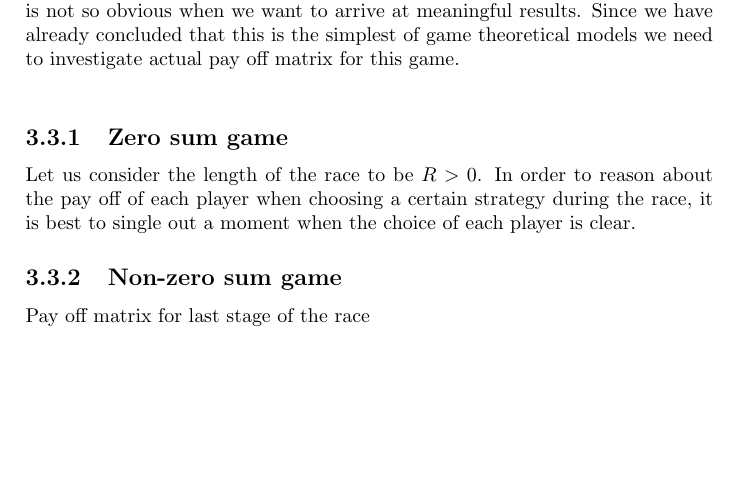
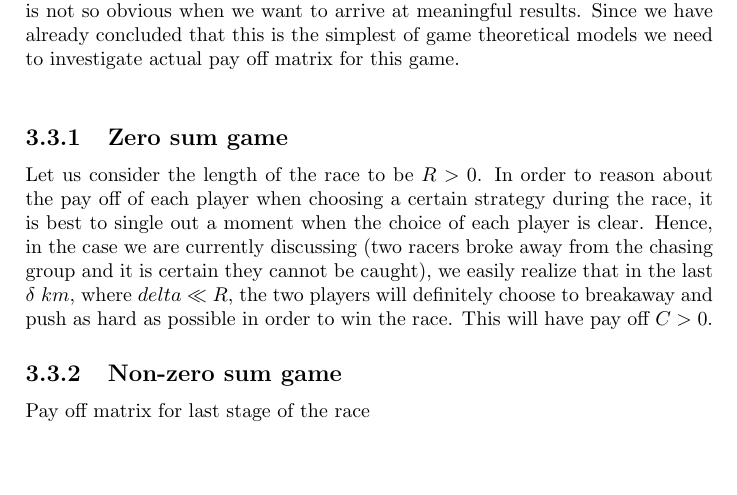
Before and after one commit to xdanx/le-cycling, a LaTeX thesis (report/report.tex): part of page 7 of 11, cut so that both start at the same text. Compiled offline with pdfLaTeX.

Commit message:
le update reloaded :)

```diff
--- a/report/report.tex
+++ b/report/report.tex
@@ -141,7 +141,7 @@ Modelling bike races can be quite challenging, hence we will begin with the simp
 We start by discussion of case with two racers when the group chasing them is very far from them and does not affect the strategies. Thus, they are guaranteed to come first and second. We can clearly see that this is a zero-sum game since we can only gain place if our opponent loses one. We can argue that race is a zero-sum game in general regardless on number of players, however, we will leave discussion of this theory for later and we will see that the answer is not so obvious when we want to arrive at meaningful results. Since we have already concluded that this is the simplest of game theoretical models we need to investigate actual pay off matrix for this game. \\
 
 \subsection{Zero sum game}
-Let us consider the length of the race to be $R > 0$. In order to reason about the pay off of each player when choosing a certain strategy during the race, it is best to single out a moment when the choice of each player is clear.
+Let us consider the length of the race to be $R > 0$. In order to reason about the pay off of each player when choosing a certain strategy during the race, it is best to single out a moment when the choice of each player is clear. Hence, in the case we are currently discussing (two racers broke away from the chasing group and it is certain they cannot be caught), we easily realize that in the last $\delta\ km$, where $delta\ll R$, the two players will definitely choose to breakaway and push as hard as possible in order to win the race. This will have pay off $C>0$.
 
 \subsection{Non-zero sum game}
 
```
